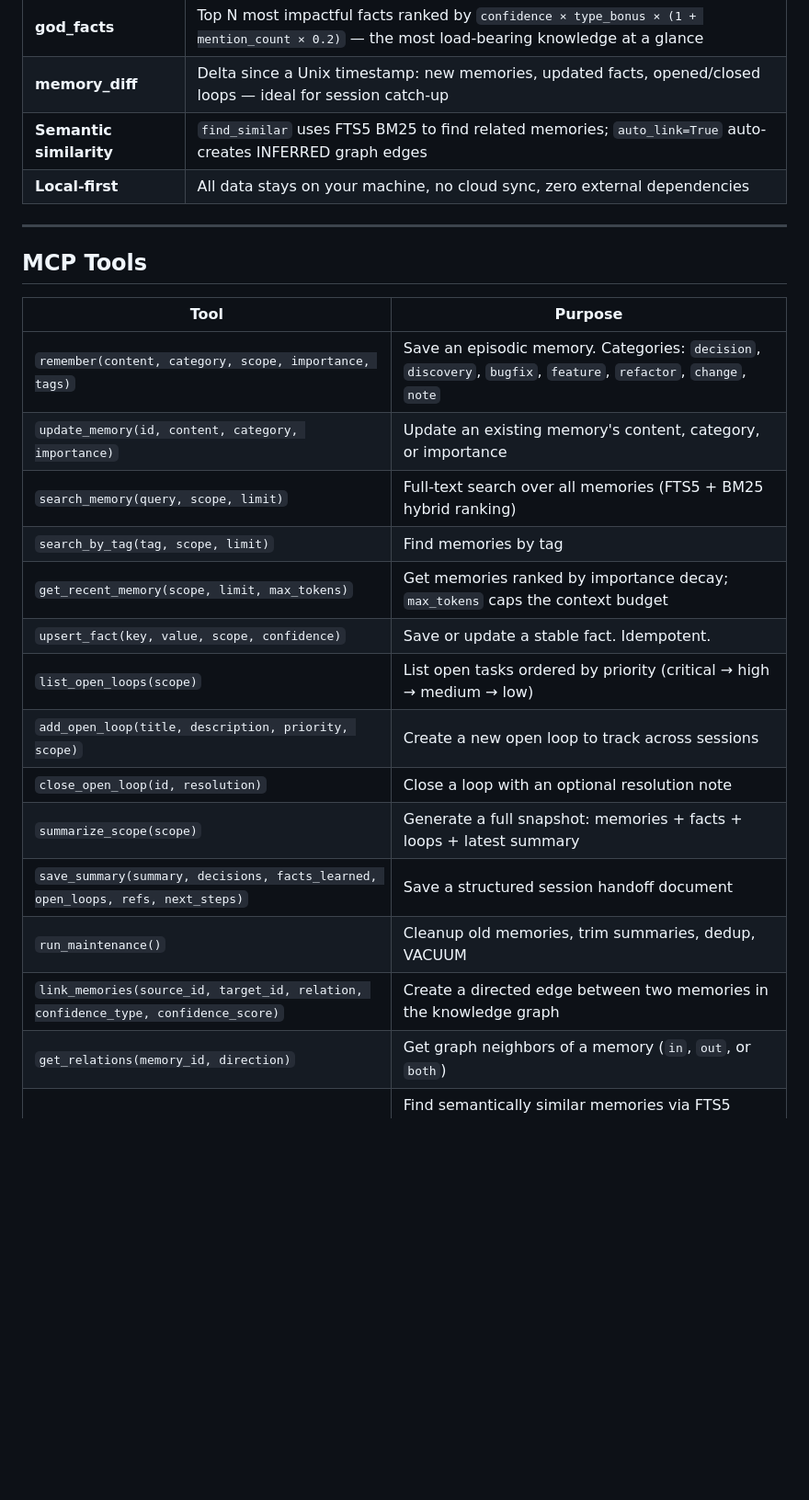
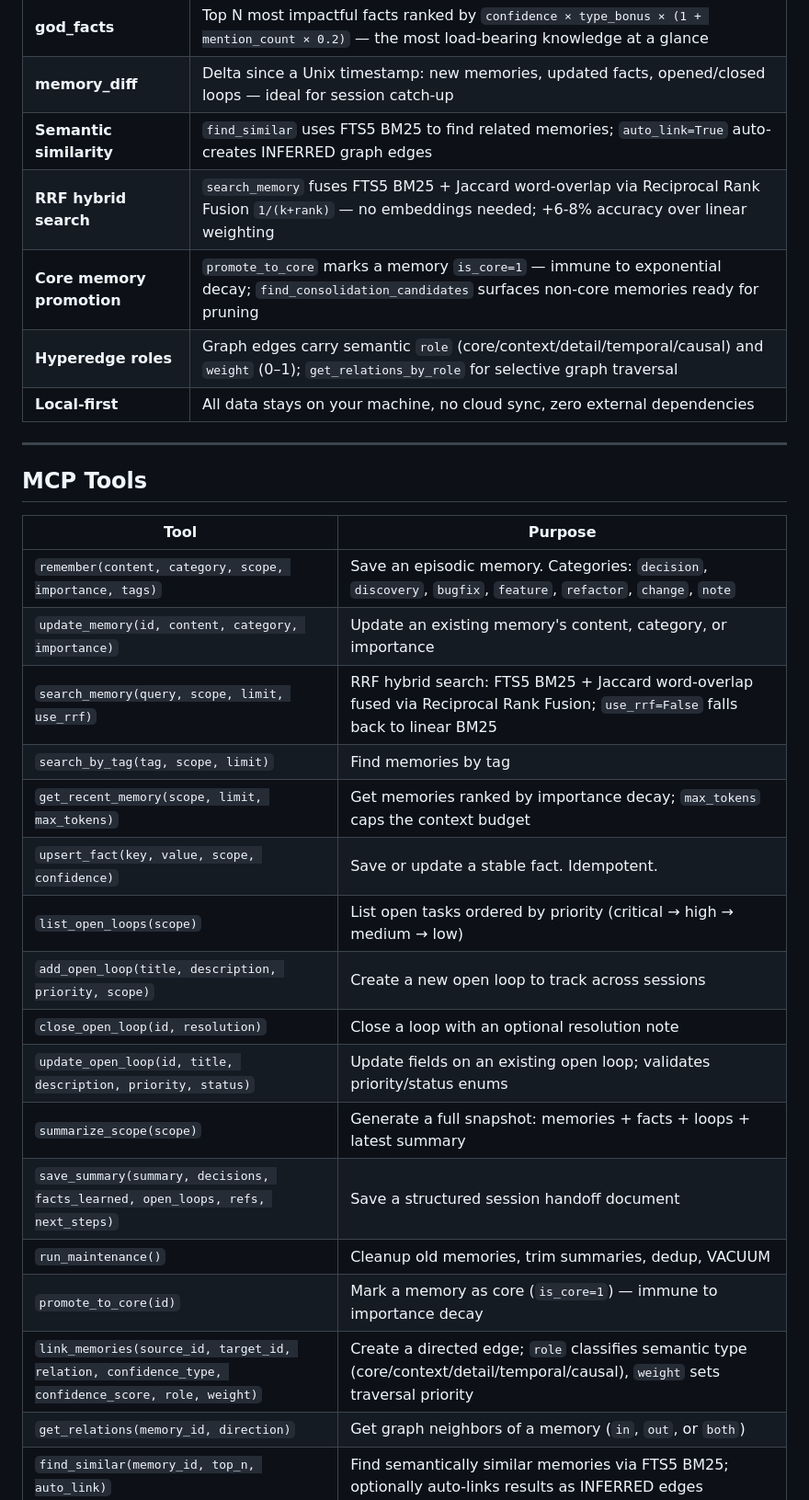
Before and after one commit to matrixNeo76/craft-memory, a Markdown page: README.md, the part around one of its changes. Shown at 92% size. Drawn GitHub-style; blank space fills up the shorter version.

```diff
--- a/README.md
+++ b/README.md
@@ -108,6 +108,9 @@ The SessionStart automation will run `craft-memory ensure` automatically at the
 | **god_facts** | Top N most impactful facts ranked by `confidence × type_bonus × (1 + mention_count × 0.2)` — the most load-bearing knowledge at a glance |
 | **memory_diff** | Delta since a Unix timestamp: new memories, updated facts, opened/closed loops — ideal for session catch-up |
 | **Semantic similarity** | `find_similar` uses FTS5 BM25 to find related memories; `auto_link=True` auto-creates INFERRED graph edges |
+| **RRF hybrid search** | `search_memory` fuses FTS5 BM25 + Jaccard word-overlap via Reciprocal Rank Fusion `1/(k+rank)` — no embeddings needed; +6-8% accuracy over linear weighting |
+| **Core memory promotion** | `promote_to_core` marks a memory `is_core=1` — immune to exponential decay; `find_consolidation_candidates` surfaces non-core memories ready for pruning |
+| **Hyperedge roles** | Graph edges carry semantic `role` (core/context/detail/temporal/causal) and `weight` (0–1); `get_relations_by_role` for selective graph traversal |
 | **Local-first** | All data stays on your machine, no cloud sync, zero external dependencies |
 
 ---
@@ -118,17 +121,19 @@ The SessionStart automation will run `craft-memory ensure` automatically at the
 |------|---------|
 | `remember(content, category, scope, importance, tags)` | Save an episodic memory. Categories: `decision`, `discovery`, `bugfix`, `feature`, `refactor`, `change`, `note` |
 | `update_memory(id, content, category, importance)` | Update an existing memory's content, category, or importance |
-| `search_memory(query, scope, limit)` | Full-text search over all memories (FTS5 + BM25 hybrid ranking) |
+| `search_memory(query, scope, limit, use_rrf)` | RRF hybrid search: FTS5 BM25 + Jaccard word-overlap fused via Reciprocal Rank Fusion; `use_rrf=False` falls back to linear BM25 |
 | `search_by_tag(tag, scope, limit)` | Find memories by tag |
 | `get_recent_memory(scope, limit, max_tokens)` | Get memories ranked by importance decay; `max_tokens` caps the context budget |
 | `upsert_fact(key, value, scope, confidence)` | Save or update a stable fact. Idempotent. |
 | `list_open_loops(scope)` | List open tasks ordered by priority (critical → high → medium → low) |
 | `add_open_loop(title, description, priority, scope)` | Create a new open loop to track across sessions |
 | `close_open_loop(id, resolution)` | Close a loop with an optional resolution note |
+| `update_open_loop(id, title, description, priority, status)` | Update fields on an existing open loop; validates priority/status enums |
 | `summarize_scope(scope)` | Generate a full snapshot: memories + facts + loops + latest summary |
 | `save_summary(summary, decisions, facts_learned, open_loops, refs, next_steps)` | Save a structured session handoff document |
 | `run_maintenance()` | Cleanup old memories, trim summaries, dedup, VACUUM |
-| `link_memories(source_id, target_id, relation, confidence_type, confidence_score)` | Create a directed edge between two memories in the knowledge graph |
+| `promote_to_core(id)` | Mark a memory as core (`is_core=1`) — immune to importance decay |
+| `link_memories(source_id, target_id, relation, confidence_type, confidence_score, role, weight)` | Create a directed edge; `role` classifies semantic type (core/context/detail/temporal/causal), `weight` sets traversal priority |
 | `get_relations(memory_id, direction)` | Get graph neighbors of a memory (`in`, `out`, or `both`) |
 | `find_similar(memory_id, top_n, auto_link)` | Find semantically similar memories via FTS5 BM25; optionally auto-links results as INFERRED edges |
 | `god_facts(top_n)` | Return the N most impactful facts with `god_score`, `mention_count`, `confidence_type` |
```
Also changed, not shown: other parts of README.md (+5 -4 lines), ARCHITECTURE.md (+29 -11 lines).
